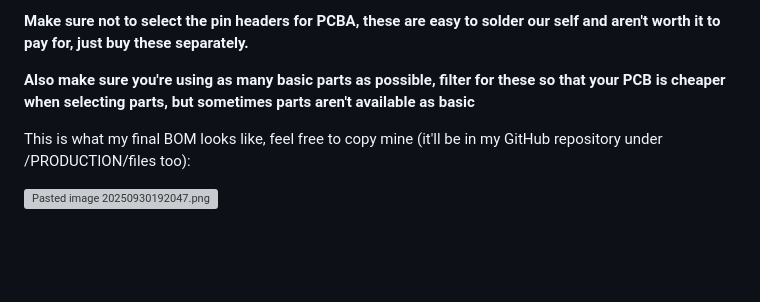
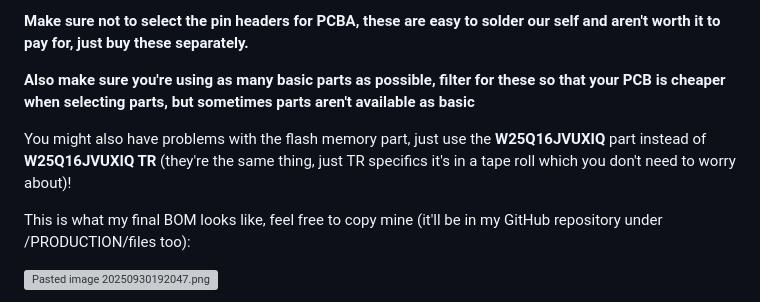
Before and after one commit to nimitvijayvargee/blueprint, a Markdown page: docs/guides/devboard.md, the part around the change. GitHub-like rendering; blank space fills up the shorter version; grey boxes are pictures that could not be loaded.

Commit message:
update tutorial with flash memory part

```diff
--- a/docs/guides/devboard.md
+++ b/docs/guides/devboard.md
@@ -586,6 +586,8 @@ Now we need to assign the parts that JLCPCB couldn't automatically find and the
 
 **Also make sure you're using as many basic parts as possible, filter for these so that your PCB is cheaper when selecting parts, but sometimes parts aren't available as basic**
 
+You might also have problems with the flash memory part, just use the **W25Q16JVUXIQ** part instead of **W25Q16JVUXIQ TR** (they're the same thing, just TR specifics it's in a tape roll which you don't need to worry about)!
+
 This is what my final BOM looks like, feel free to copy mine (it'll be in my GitHub repository under /PRODUCTION/files too):
 
 ![Pasted image 20250930192047.png](https://hc-cdn.hel1.your-objectstorage.com/s/v3/f20b481fbedf03a76ee251054942efcf7a81285f_Pasted_image_20250930192047.png)
```
